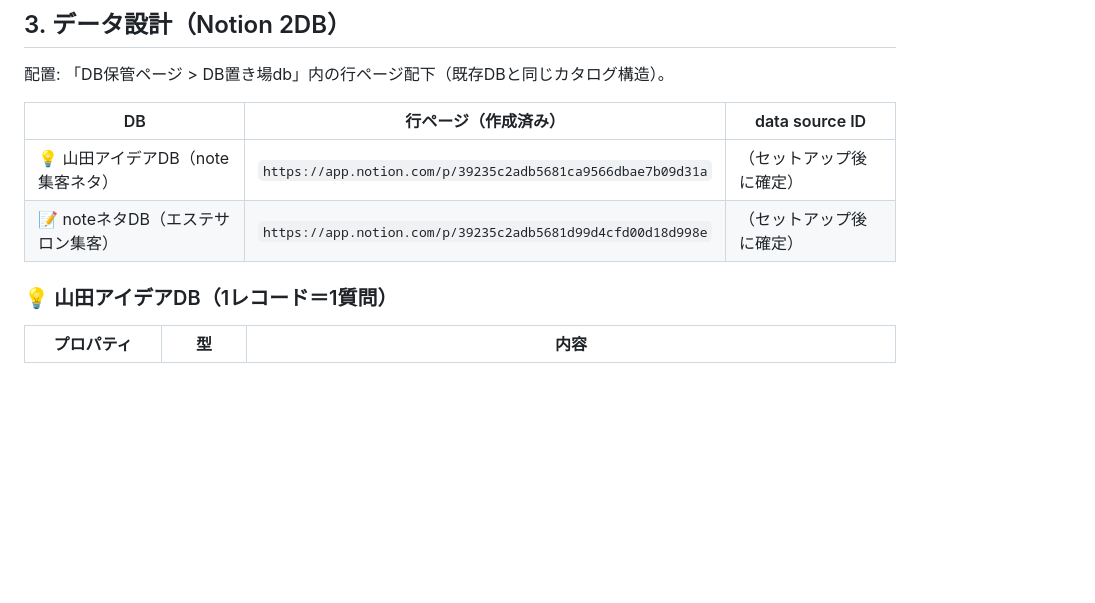
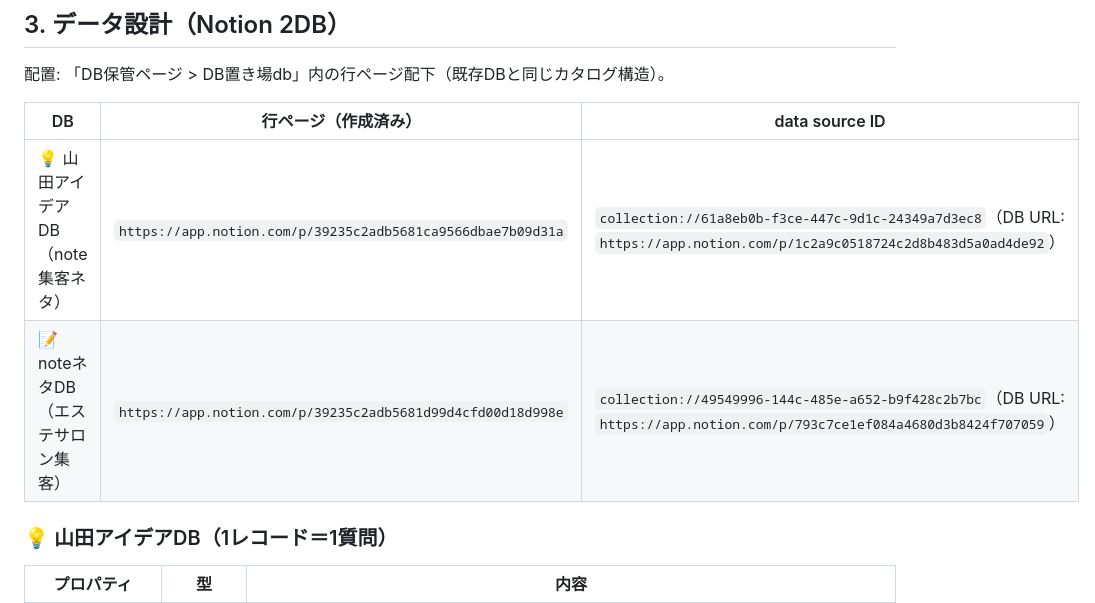
Before and after one commit to ymd0726/test, a Markdown page: docs/note-salon-topic-plan.md, the part around the change. GitHub-like rendering; blank space fills up the shorter version.

Commit message:
note-salon: セットアップ実行結果のdata source IDをtopic-planへ反映
Co-Authored-By: Claude Fable 5 <noreply@anthropic.com>
Claude-Session: https://claude.ai/code/session_01V2SPd2SkYcmBwa5xunmp6x

```diff
--- a/docs/note-salon-topic-plan.md
+++ b/docs/note-salon-topic-plan.md
@@ -40,8 +40,8 @@
 
 | DB | 行ページ（作成済み） | data source ID |
 |---|---|---|
-| 💡 山田アイデアDB（note集客ネタ） | `https://app.notion.com/p/39235c2adb5681ca9566dbae7b09d31a` | （セットアップ後に確定） |
-| 📝 noteネタDB（エステサロン集客） | `https://app.notion.com/p/39235c2adb5681d99d4cfd00d18d998e` | （セットアップ後に確定） |
+| 💡 山田アイデアDB（note集客ネタ） | `https://app.notion.com/p/39235c2adb5681ca9566dbae7b09d31a` | `collection://61a8eb0b-f3ce-447c-9d1c-24349a7d3ec8`（DB URL: `https://app.notion.com/p/1c2a9c0518724c2d8b483d5a0ad4de92`） |
+| 📝 noteネタDB（エステサロン集客） | `https://app.notion.com/p/39235c2adb5681d99d4cfd00d18d998e` | `collection://49549996-144c-485e-a652-b9f428c2b7bc`（DB URL: `https://app.notion.com/p/793c7ce1ef084a4680d3b8424f707059`） |
 
 ### 💡 山田アイデアDB（1レコード＝1質問）
 
```
